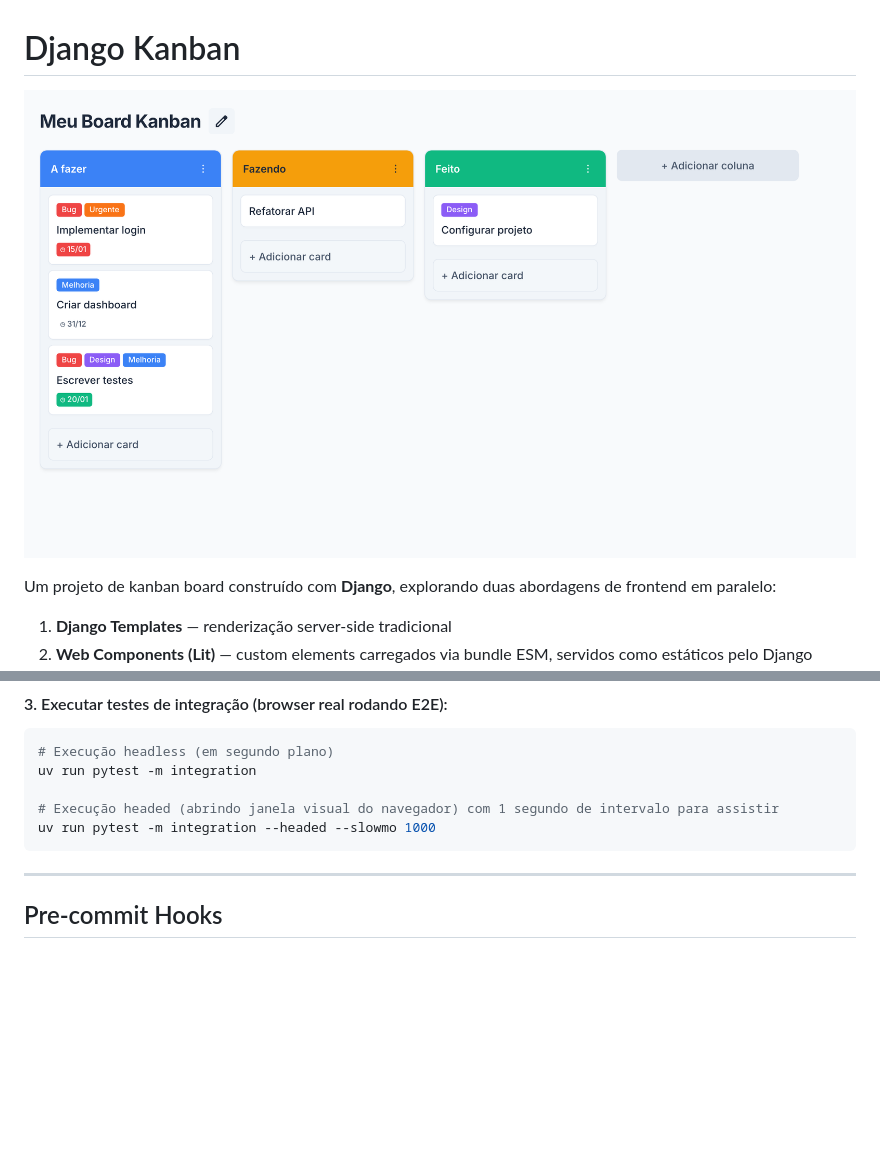
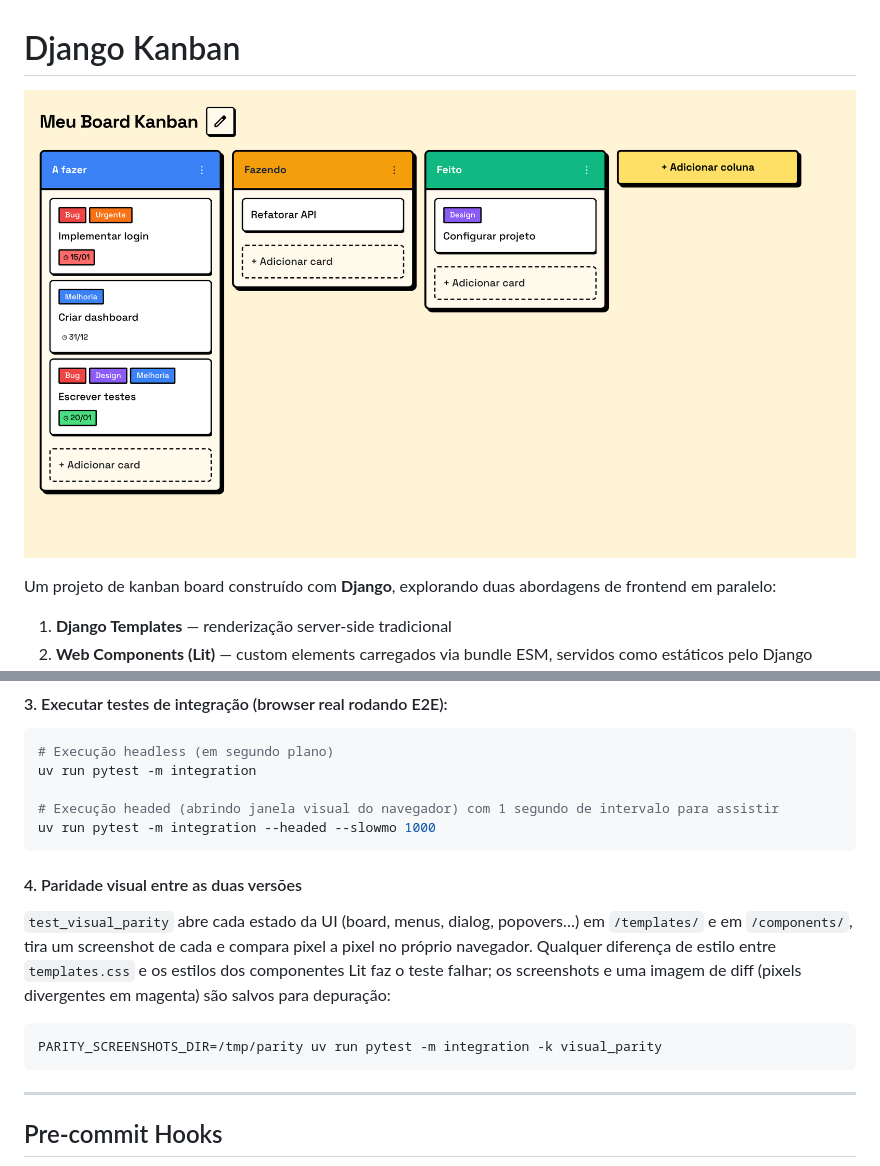
Before and after one commit to gabrielmotaa/django-kanban, a Markdown page: README.md, 2 parts joined by grey strips. Drawn GitHub-style; pictures changed too: docs/screenshot.png; blank space fills up the shorter version.

Commit message:
docs: neobrutalism screenshot and visual parity test in README

````diff
--- a/README.md
+++ b/README.md
@@ -164,6 +164,14 @@ uv run pytest -m integration
 uv run pytest -m integration --headed --slowmo 1000
 ```
 
+#### 4. Paridade visual entre as duas versões
+
+`test_visual_parity` abre cada estado da UI (board, menus, dialog, popovers…) em `/templates/` e em `/components/`, tira um screenshot de cada e compara pixel a pixel no próprio navegador. Qualquer diferença de estilo entre `templates.css` e os estilos dos componentes Lit faz o teste falhar; os screenshots e uma imagem de diff (pixels divergentes em magenta) são salvos para depuração:
+
+```bash
+PARITY_SCREENSHOTS_DIR=/tmp/parity uv run pytest -m integration -k visual_parity
+```
+
 ---
 
 ## Pre-commit Hooks
````
